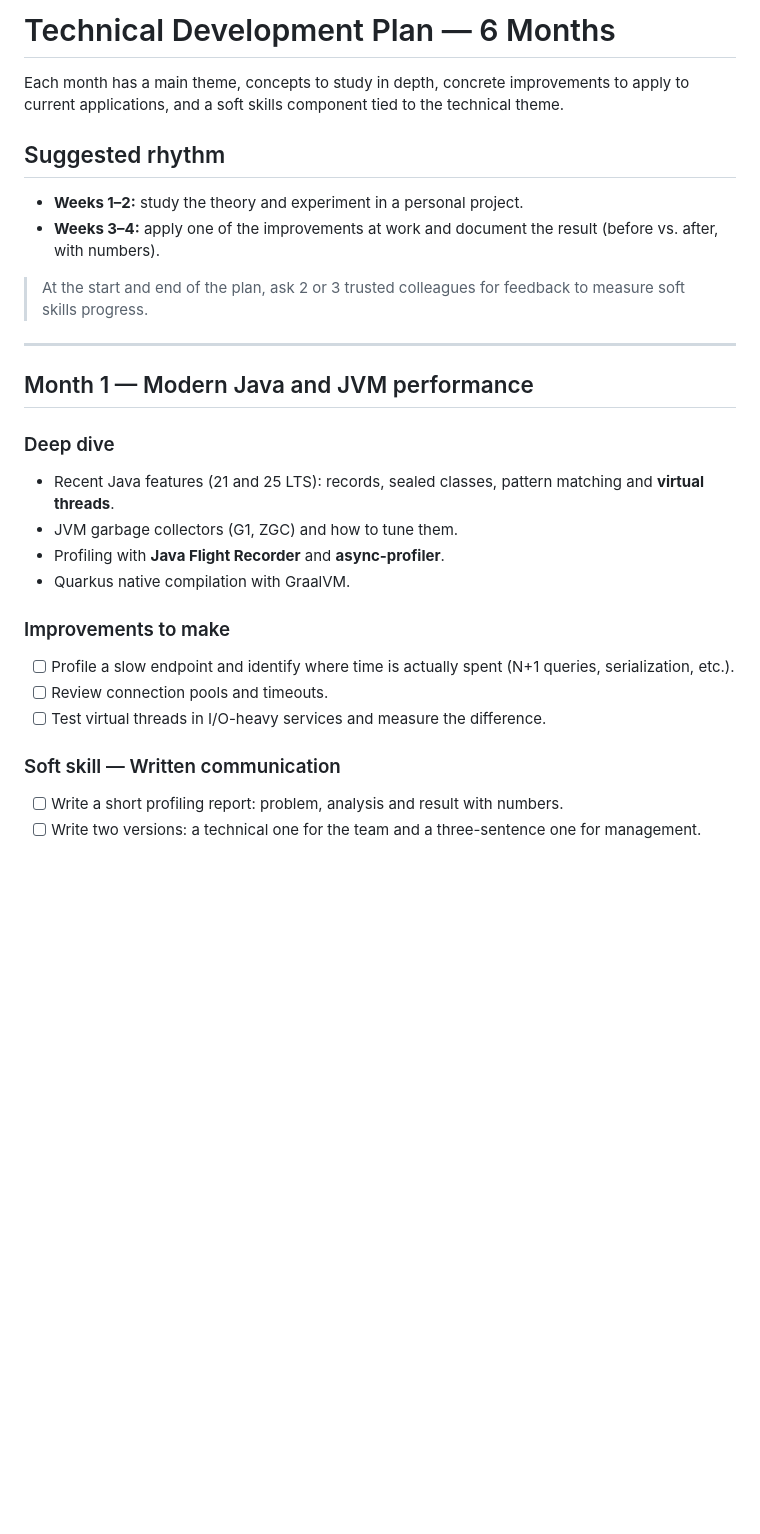
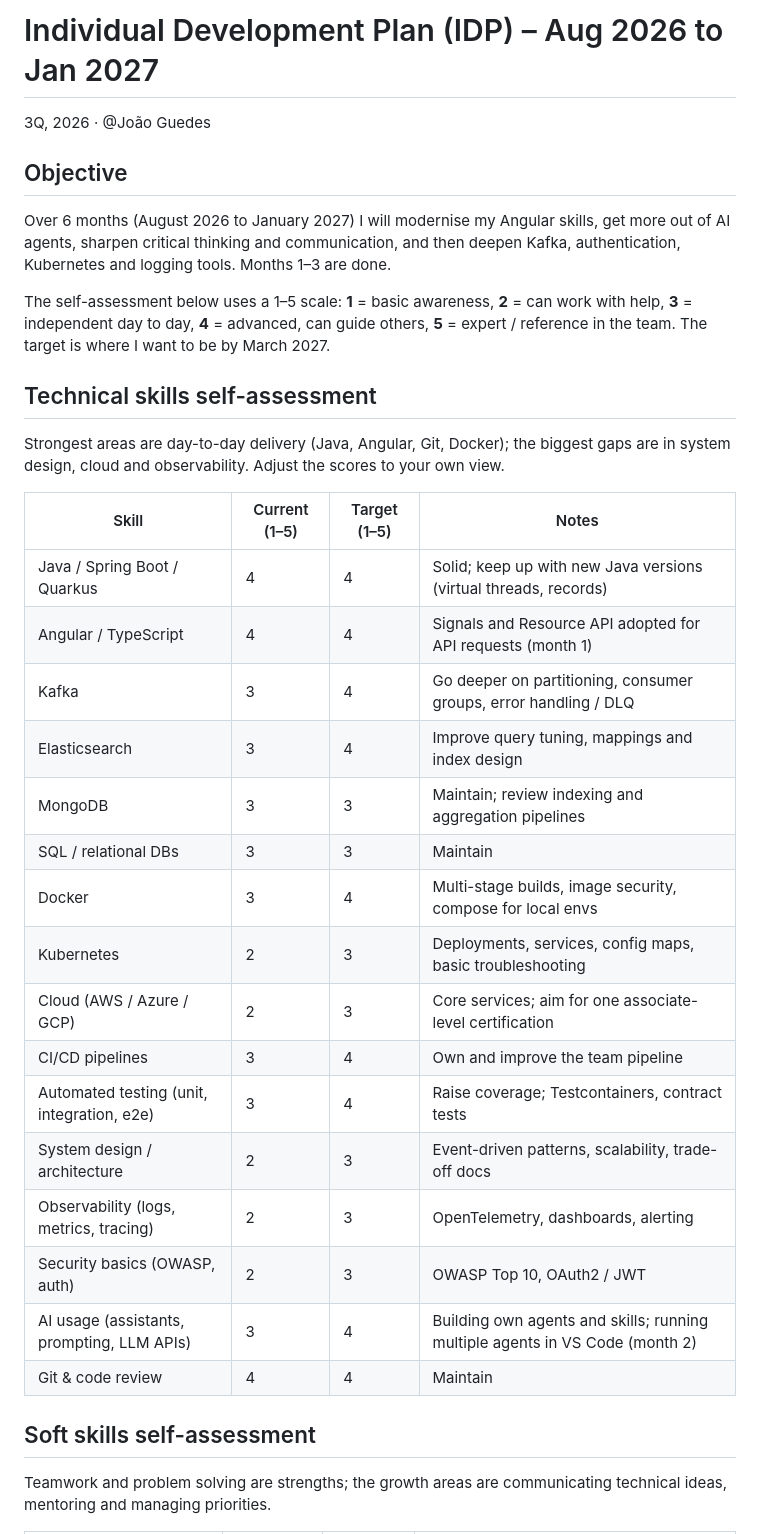
Before and after one commit to JMRCGuedes/Invest, a Markdown page: 6M_PLAN.md, the part around one of its changes. GitHub-like rendering; blank space fills up the shorter version.

```diff
--- a/6M_PLAN.md
+++ b/6M_PLAN.md
@@ -1,30 +1,37 @@
-# Technical Development Plan — 6 Months
+# Individual Development Plan (IDP) – Aug 2026 to Jan 2027
 
-Each month has a main theme, concepts to study in depth, concrete improvements to apply to current applications, and a soft skills component tied to the technical theme.
+3Q, 2026 · @João Guedes
 
-## Suggested rhythm
+## Objective
 
-- **Weeks 1–2:** study the theory and experiment in a personal project.
-- **Weeks 3–4:** apply one of the improvements at work and document the result (before vs. after, with numbers).
+Over 6 months (August 2026 to January 2027) I will modernise my Angular skills, get more out of AI agents, sharpen critical thinking and communication, and then deepen Kafka, authentication, Kubernetes and logging tools. Months 1–3 are done.
 
-> At the start and end of the plan, ask 2 or 3 trusted colleagues for feedback to measure soft skills progress.
+The self-assessment below uses a 1–5 scale: **1** = basic awareness, **2** = can work with help, **3** = independent day to day, **4** = advanced, can guide others, **5** = expert / reference in the team. The target is where I want to be by March 2027.
 
----
+## Technical skills self-assessment
 
-## Month 1 — Modern Java and JVM performance
+Strongest areas are day-to-day delivery (Java, Angular, Git, Docker); the biggest gaps are in system design, cloud and observability. Adjust the scores to your own view.
 
-### Deep dive
-- Recent Java features (21 and 25 LTS): records, sealed classes, pattern matching and **virtual threads**.
-- JVM garbage collectors (G1, ZGC) and how to tune them.
-- Profiling with **Java Flight Recorder** and **async-profiler**.
-- Quarkus native compilation with GraalVM.
+| Skill | Current (1–5) | Target (1–5) | Notes |
+| --- | --- | --- | --- |
+| Java / Spring Boot / Quarkus | 4 | 4 | Solid; keep up with new Java versions (virtual threads, records) |
+| Angular / TypeScript | 4 | 4 | Signals and Resource API adopted for API requests (month 1) |
+| Kafka | 3 | 4 | Go deeper on partitioning, consumer groups, error handling / DLQ |
+| Elasticsearch | 3 | 4 | Improve query tuning, mappings and index design |
+| MongoDB | 3 | 3 | Maintain; review indexing and aggregation pipelines |
+| SQL / relational DBs | 3 | 3 | Maintain |
+| Docker | 3 | 4 | Multi-stage builds, image security, compose for local envs |
+| Kubernetes | 2 | 3 | Deployments, services, config maps, basic troubleshooting |
+| Cloud (AWS / Azure / GCP) | 2 | 3 | Core services; aim for one associate-level certification |
+| CI/CD pipelines | 3 | 4 | Own and improve the team pipeline |
+| Automated testing (unit, integration, e2e) | 3 | 4 | Raise coverage; Testcontainers, contract tests |
+| System design / architecture | 2 | 3 | Event-driven patterns, scalability, trade-off docs |
+| Observability (logs, metrics, tracing) | 2 | 3 | OpenTelemetry, dashboards, alerting |
+| Security basics (OWASP, auth) | 2 | 3 | OWASP Top 10, OAuth2 / JWT |
+| AI usage (assistants, prompting, LLM APIs) | 3 | 4 | Building own agents and skills; running multiple agents in VS Code (month 2) |
+| Git & code review | 4 | 4 | Maintain |
 
-### Improvements to make
-- [ ] Profile a slow endpoint and identify where time is actually spent (N+1 queries, serialization, etc.).
-- [ ] Review connection pools and timeouts.
-- [ ] Test virtual threads in I/O-heavy services and measure the difference.
+## Soft skills self-assessment
 
-### Soft skill — Written communication
-- [ ] Write a short profiling report: problem, analysis and result with numbers.
-- [ ] Write two versions: a technical one for the team and a three-sentence one for management.
+Teamwork and problem solving are strengths; the growth areas are communicating technical ideas, mentoring and managing priorities.
 
```
Also changed, not shown: other parts of 6M_PLAN.md (+50 -95 lines).
